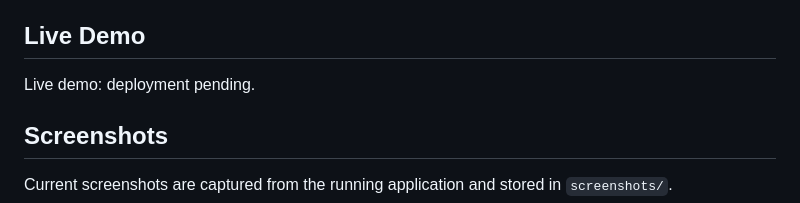
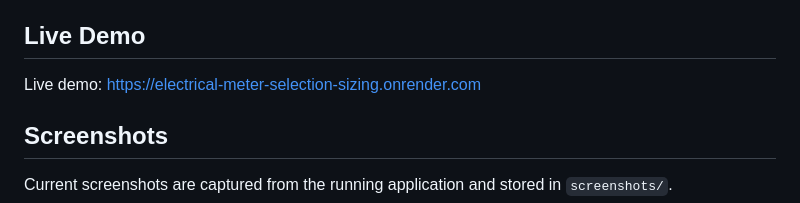
Before and after one commit to mehrabmkhan/electrical-meter-selection-sizing, a Markdown page: README.md, the part around the change. Drawn GitHub-style.

Commit message:
Document verified live demo

```diff
--- a/README.md
+++ b/README.md
@@ -8,7 +8,7 @@ The product catalog is fictional and included only for demonstration. This proje
 
 ## Live Demo
 
-Live demo: deployment pending.
+Live demo: https://electrical-meter-selection-sizing.onrender.com
 
 ## Screenshots
 
```
